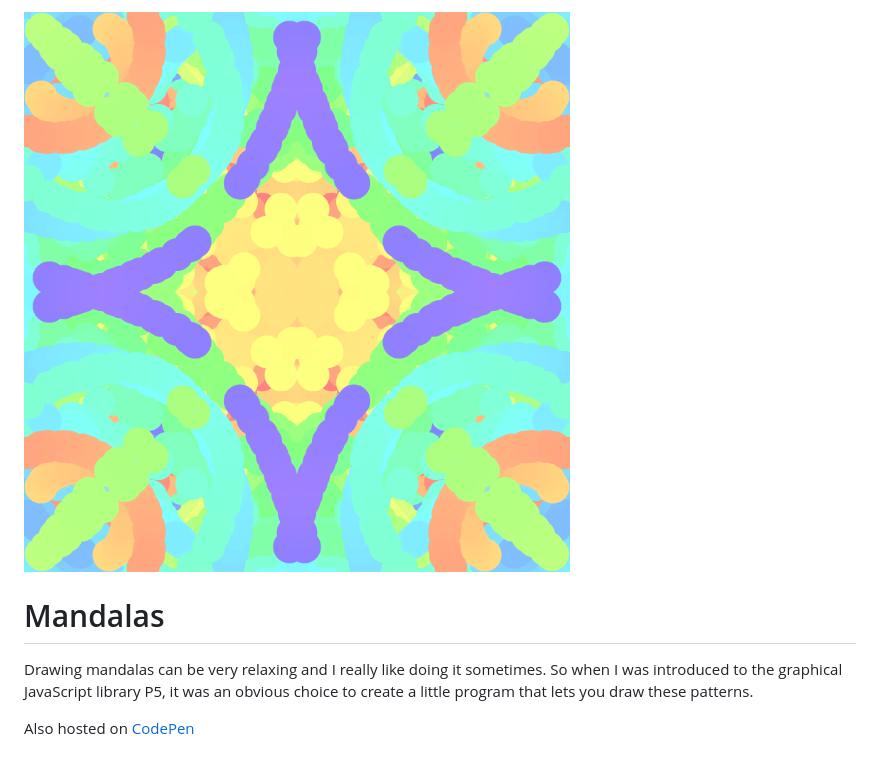
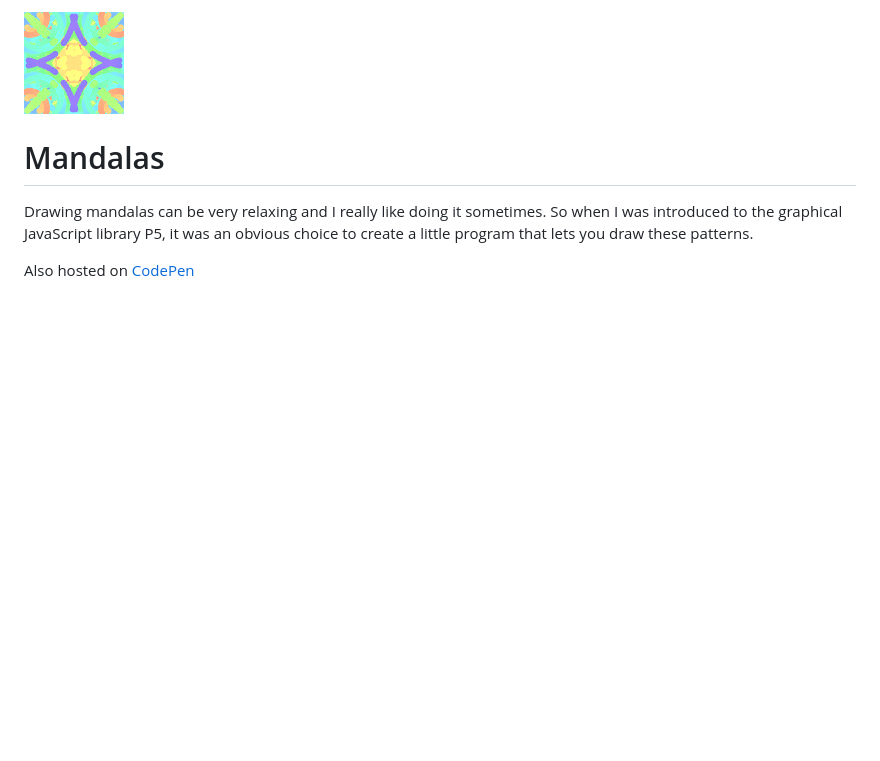
Before and after one commit to maar-ten/mandalas, a Markdown page: README.md, the part around the change. GitHub-like rendering; pictures changed too: src/assets/example_mandala_small.png (added); blank space fills up the shorter version.

Commit message:
Added img icon

```diff
--- a/README.md
+++ b/README.md
@@ -1,4 +1,4 @@
-![Example Mandala](./src/assets/example_mandala.png)
+![Example Mandala](./src/assets/example_mandala_small.png)
 
 # Mandalas
 Drawing mandalas can be very relaxing and I really like doing it sometimes.
```
